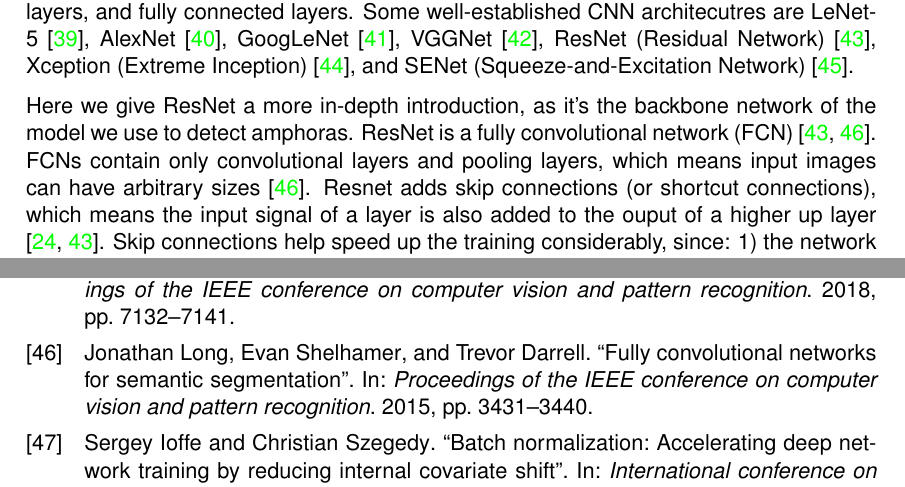
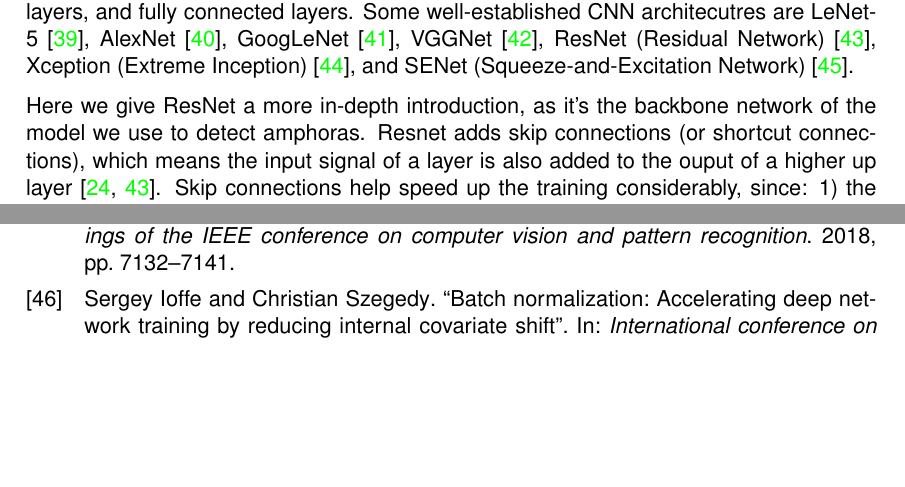
Before and after one commit to tillchen/amphora_object_detection, a LaTeX thesis (thesis/Tianyao_Chen_bachelor_thesis.tex): two parts of pages 10 and 18 of 19, joined at a grey line, cut so that both start at the same text, the shorter picture padded with empty space. Compiled offline with pdfLaTeX.

Commit message:
Remove FCN

```diff
--- a/thesis/Tianyao_Chen_bachelor_thesis.tex
+++ b/thesis/Tianyao_Chen_bachelor_thesis.tex
@@ -352,7 +352,3 @@
   \end{figure}
 
   Here we give ResNet a more in-depth introduction, as it's the backbone network of the model we use to detect amphoras.
-  ResNet is a fully convolutional network (FCN) \cite{he2016deep, long2015fully}. FCNs contain only convolutional layers
-  and pooling layers, which means input images can have arbitrary sizes \cite{long2015fully}. Resnet adds skip connections
-  (or shortcut connections), which means the input signal of a layer is also added to the ouput of a higher up layer
-  \cite{geron2019hands, he2016deep}. Skip connections help speed up the training considerably, since: 1) the network
@@ -362 +355,3 @@
-  reduce the vanishing gradient problem \cite{hochreiter1998vanishing} and the need for other regularization techniques
+  Resnet adds skip connections (or shortcut connections), which means the input signal of a layer is also added to the
+  ouput of a higher up layer \cite{geron2019hands, he2016deep}. Skip connections help speed up the training considerably,
+  since: 1) the network preconditions the problem to be the identify function, which is often close to the target function,
```
Also changed, not shown: thesis/Tianyao_Chen_bachelor_thesis.bbl, thesis/Tianyao_Chen_bachelor_thesis.pdf, thesis/Tianyao_Chen_bachelor_thesis.tex (17 more changed lines), 6 other files.
